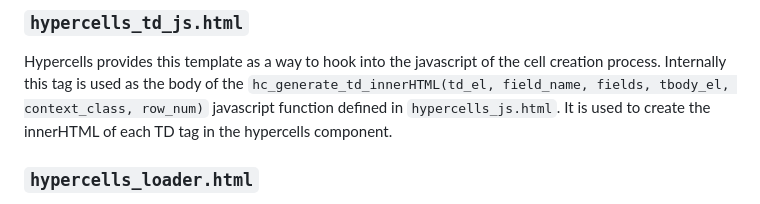
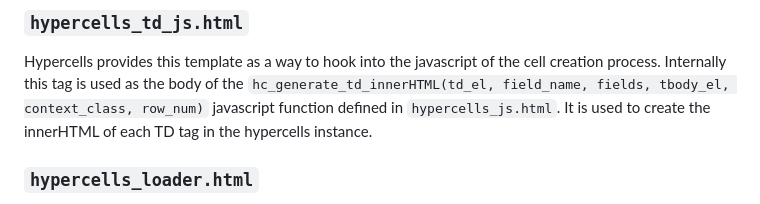
Before and after one commit to curvedinf/hypercells, a Markdown page: README.md, the part around the change. Rendered like a GitHub page.

```diff
--- a/README.md
+++ b/README.md
@@ -173,7 +173,7 @@ Hypercells provides this template as a way to hook into the javascript
 of the cell creation process. Internally this tag is used as the body of the
 `hc_generate_td_innerHTML(td_el, field_name, fields, tbody_el, context_class, row_num)`
 javascript function defined in `hypercells_js.html`. It is used to create
-the innerHTML of each TD tag in the hypercells component.
+the innerHTML of each TD tag in the hypercells instance.
 
 ### `hypercells_loader.html`
 
```
